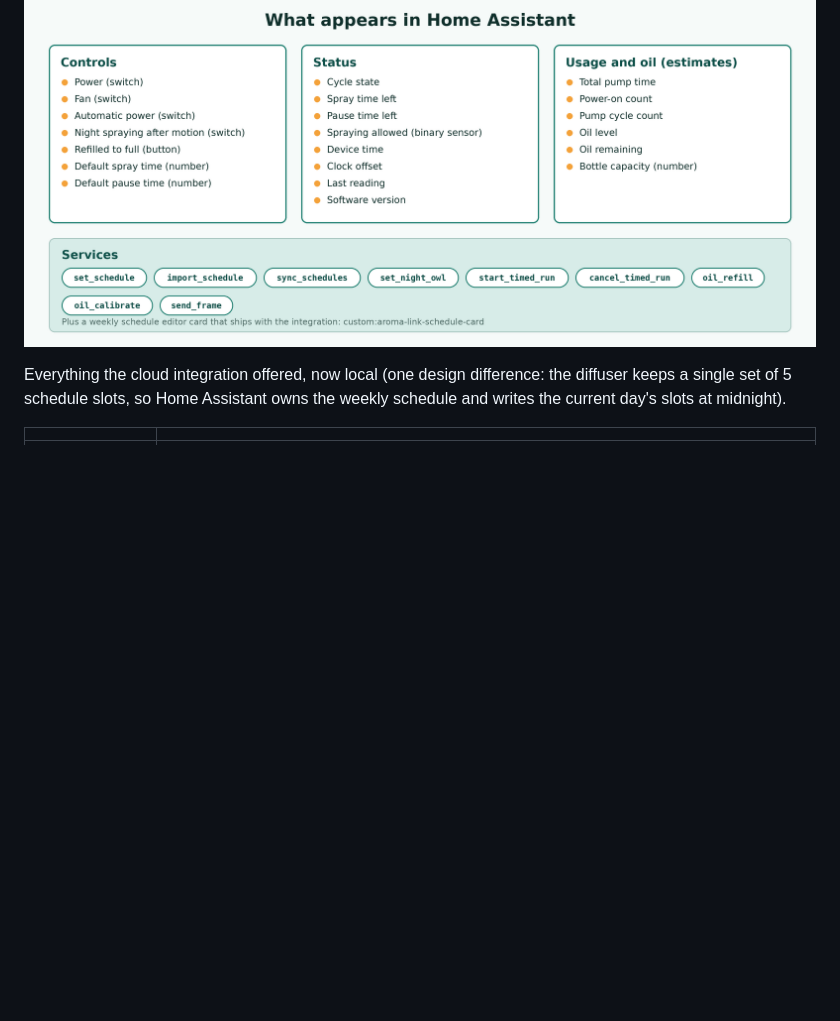
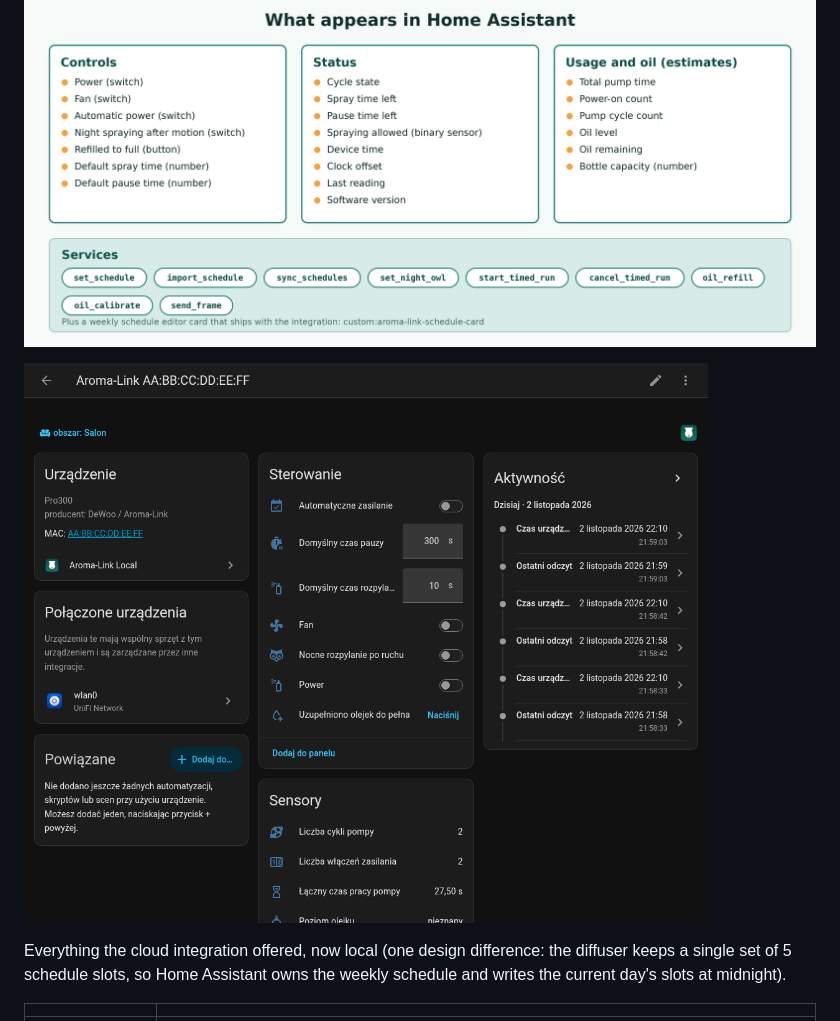
Before and after one commit to jrx-code/hassio-integration-aroma-link, a Markdown page: README.md, the part around the change. GitHub-like rendering; pictures changed too: docs/images/device-page.png (added); blank space fills up the shorter version.

Commit message:
docs: device page screenshot from a live Pro300 (MAC masked)

```diff
--- a/README.md
+++ b/README.md
@@ -37,6 +37,8 @@ wall changes accordingly.
 ## Features
 
 ![Entities and services](https://raw.githubusercontent.com/jrx-code/hassio-integration-aroma-link/main/docs/images/entities.png)
+
+![Device page of a Pro300 (Polish UI, MAC address masked)](https://raw.githubusercontent.com/jrx-code/hassio-integration-aroma-link/main/docs/images/device-page.png)
 
 Everything the cloud integration offered, now local (one design difference: the diffuser keeps a
 single set of 5 schedule slots, so Home Assistant owns the weekly schedule and writes the current
```
